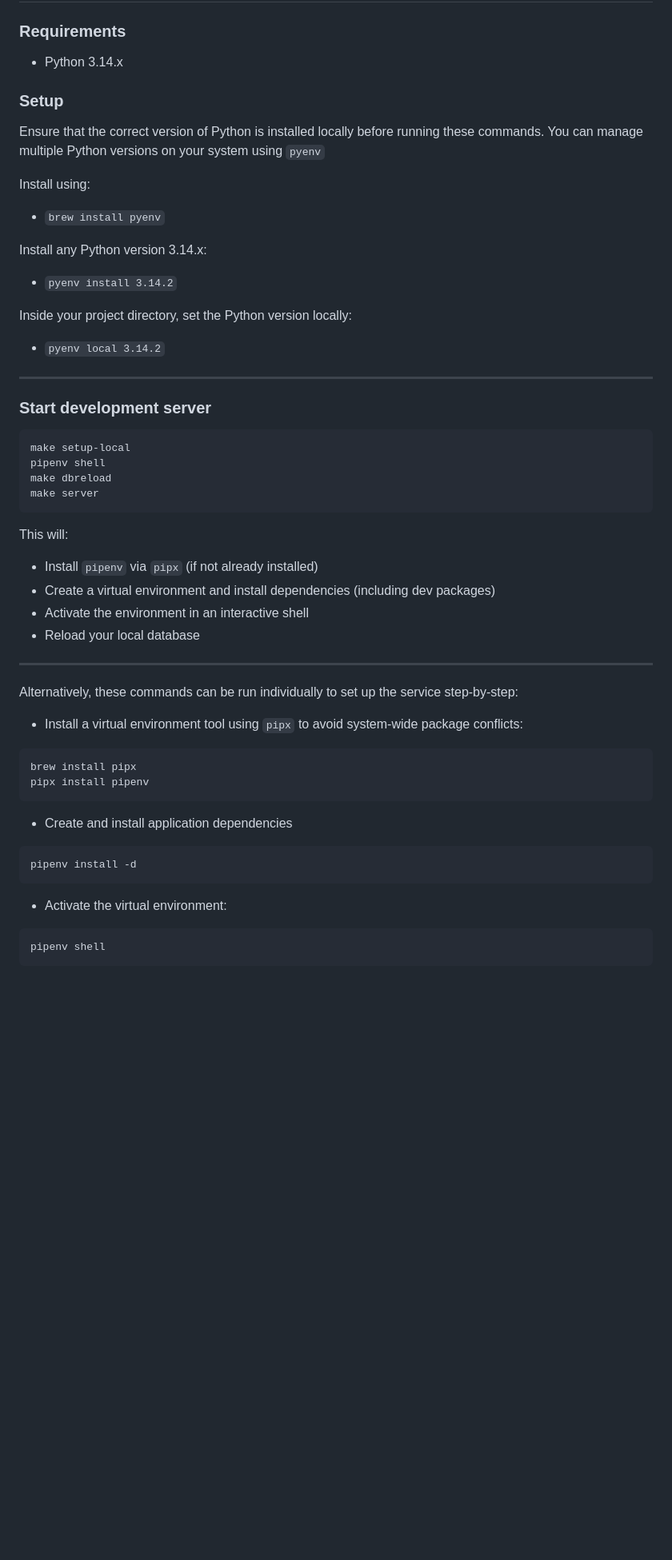
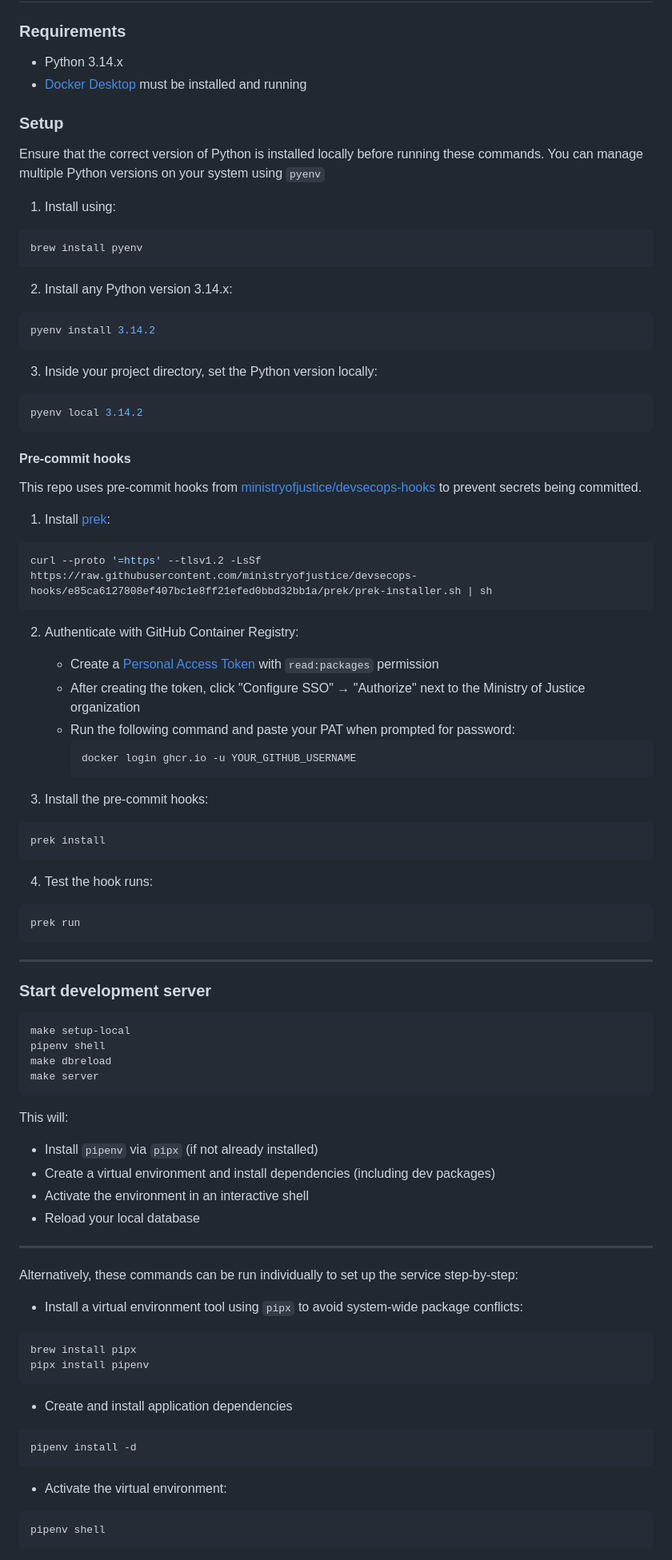
Before and after one commit to ministryofjustice/laa-fee-calculator, a Markdown page: docs/DEVELOPMENT.md, the part around one of its changes. Shown at 80% size. GitHub-like rendering; blank space fills up the shorter version.

````diff
--- a/docs/DEVELOPMENT.md
+++ b/docs/DEVELOPMENT.md
@@ -2,22 +2,65 @@
 
 ### Requirements
 
-* Python 3.14.x
+- Python 3.14.x
+- [Docker Desktop](https://www.docker.com/products/docker-desktop) must be installed and running
 
 ### Setup
 
 Ensure that the correct version of Python is installed locally before running these commands.
 You can manage multiple Python versions on your system using `pyenv`
 
-Install using:
-- `brew install pyenv`
+1. Install using:
 
-Install any Python version 3.14.x:
-* `pyenv install 3.14.2`
+```bash
+brew install pyenv
+```
 
-Inside your project directory, set the Python version locally:
-* `pyenv local 3.14.2`
+2. Install any Python version 3.14.x:
+
+```bash
+pyenv install 3.14.2
+```
+
+3. Inside your project directory, set the Python version locally:
+
+```bash
+pyenv local 3.14.2
+```
+
+#### Pre-commit hooks
+
+This repo uses pre-commit hooks from [ministryofjustice/devsecops-hooks](https://github.com/ministryofjustice/devsecops-hooks) to prevent secrets being committed.
+
+1. Install [prek](https://github.com/j178/prek):
+
+```bash
+curl --proto '=https' --tlsv1.2 -LsSf https://raw.githubusercontent.com/ministryofjustice/devsecops-hooks/e85ca6127808ef407bc1e8ff21efed0bbd32bb1a/prek/prek-installer.sh | sh
+```
+
+2. Authenticate with GitHub Container Registry:
+
+   - Create a [Personal Access Token](https://github.com/settings/tokens) with `read:packages` permission
+   - After creating the token, click "Configure SSO" → "Authorize" next to the Ministry of Justice organization
+   - Run the following command and paste your PAT when prompted for password:
+     ```bash
+     docker login ghcr.io -u YOUR_GITHUB_USERNAME
+     ```
+
+3. Install the pre-commit hooks:
+
+```bash
+prek install
+```
+
+4. Test the hook runs:
+
+```bash
+prek run
+```
+
 ---
+
 ### Start development server
 
 ```
@@ -26,29 +69,33 @@ pipenv shell
 make dbreload
 make server
 ```
+
 This will:
 
-* Install `pipenv` via `pipx` (if not already installed)
-* Create a virtual environment and install dependencies (including dev packages)
-* Activate the environment in an interactive shell
-* Reload your local database
+- Install `pipenv` via `pipx` (if not already installed)
+- Create a virtual environment and install dependencies (including dev packages)
+- Activate the environment in an interactive shell
+- Reload your local database
+
 ---
 
 Alternatively, these commands can be run individually to set up the service step-by-step:
 
-* Install a virtual environment tool using `pipx` to avoid system-wide package conflicts:
+- Install a virtual environment tool using `pipx` to avoid system-wide package conflicts:
+
 ```
 brew install pipx
 pipx install pipenv
 ```
 
-* Create and install application dependencies
+- Create and install application dependencies
 
 ```
 pipenv install -d
 ```
 
-* Activate the virtual environment:
+- Activate the virtual environment:
+
 ```
 pipenv shell
 ```
````
Also changed, not shown: other parts of docs/DEVELOPMENT.md (+14 -11 lines).
